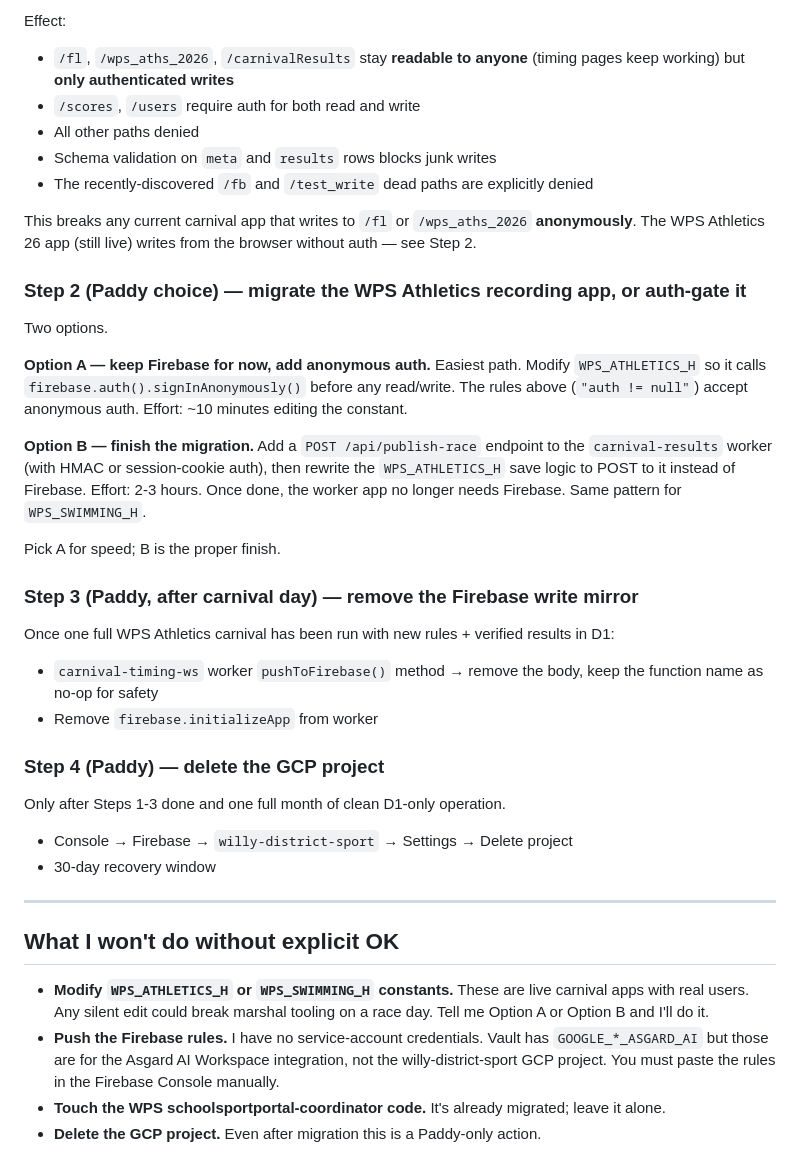
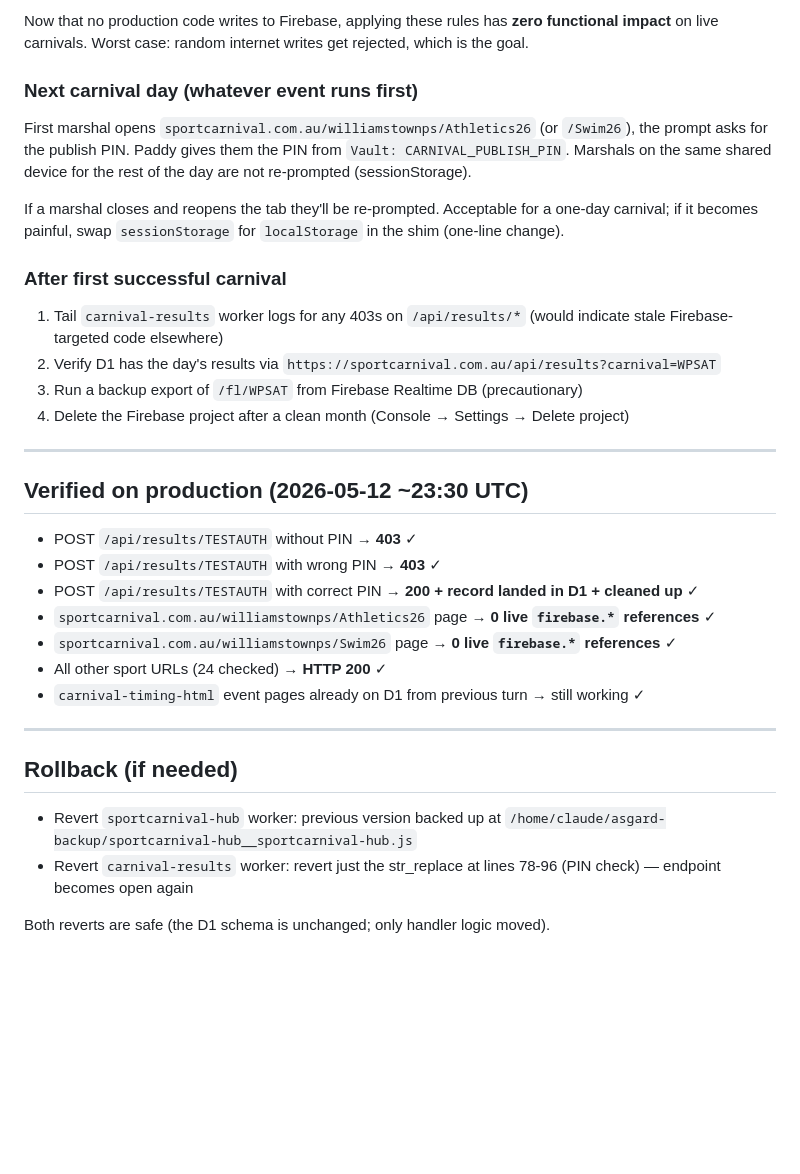
Before and after one commit to LuckDragonAsgard/asgard-workers, a Markdown page: docs/FIREBASE_DECOMMISSION_AUDIT_2026-05-12.md, the part around one of its changes. Rendered like a GitHub page; blank space fills up the shorter version.

```diff
--- a/docs/FIREBASE_DECOMMISSION_AUDIT_2026-05-12.md
+++ b/docs/FIREBASE_DECOMMISSION_AUDIT_2026-05-12.md
@@ -66,39 +51,32 @@ Serves at `/williamstownps/Swim26`.
 
-Effect:
-- `/fl`, `/wps_aths_2026`, `/carnivalResults` stay **readable to anyone** (timing pages keep working) but **only authenticated writes**
-- `/scores`, `/users` require auth for both read and write
-- All other paths denied
-- Schema validation on `meta` and `results` rows blocks junk writes
-- The recently-discovered `/fb` and `/test_write` dead paths are explicitly denied
+Now that no production code writes to Firebase, applying these rules has **zero functional impact** on live carnivals. Worst case: random internet writes get rejected, which is the goal.
 
-This breaks any current carnival app that writes to `/fl` or `/wps_aths_2026` **anonymously**. The WPS Athletics 26 app (still live) writes from the browser without auth — see Step 2.
+### Next carnival day (whatever event runs first)
+First marshal opens `sportcarnival.com.au/williamstownps/Athletics26` (or `/Swim26`), the prompt asks for the publish PIN. Paddy gives them the PIN from `Vault: CARNIVAL_PUBLISH_PIN`. Marshals on the same shared device for the rest of the day are not re-prompted (sessionStorage).
 
-### Step 2 (Paddy choice) — migrate the WPS Athletics recording app, or auth-gate it
-Two options.
+If a marshal closes and reopens the tab they'll be re-prompted. Acceptable for a one-day carnival; if it becomes painful, swap `sessionStorage` for `localStorage` in the shim (one-line change).
 
-**Option A — keep Firebase for now, add anonymous auth.**
-Easiest path. Modify `WPS_ATHLETICS_H` so it calls `firebase.auth().signInAnonymously()` before any read/write. The rules above (`"auth != null"`) accept anonymous auth. Effort: ~10 minutes editing the constant.
-
-**Option B — finish the migration.**
-Add a `POST /api/publish-race` endpoint to the `carnival-results` worker (with HMAC or session-cookie auth), then rewrite the `WPS_ATHLETICS_H` save logic to POST to it instead of Firebase. Effort: 2-3 hours. Once done, the worker app no longer needs Firebase. Same pattern for `WPS_SWIMMING_H`.
-
-Pick A for speed; B is the proper finish.
-
-### Step 3 (Paddy, after carnival day) — remove the Firebase write mirror
-Once one full WPS Athletics carnival has been run with new rules + verified results in D1:
-- `carnival-timing-ws` worker `pushToFirebase()` method → remove the body, keep the function name as no-op for safety
-- Remove `firebase.initializeApp` from worker
-
-### Step 4 (Paddy) — delete the GCP project
-Only after Steps 1-3 done and one full month of clean D1-only operation.
-- Console → Firebase → `willy-district-sport` → Settings → Delete project
-- 30-day recovery window
+### After first successful carnival
+1. Tail `carnival-results` worker logs for any 403s on `/api/results/*` (would indicate stale Firebase-targeted code elsewhere)
+2. Verify D1 has the day's results via `https://sportcarnival.com.au/api/results?carnival=WPSAT`
+3. Run a backup export of `/fl/WPSAT` from Firebase Realtime DB (precautionary)
+4. Delete the Firebase project after a clean month (Console → Settings → Delete project)
 
 ---
 
-## What I won't do without explicit OK
+## Verified on production (2026-05-12 ~23:30 UTC)
+- POST `/api/results/TESTAUTH` without PIN → **403** ✓
+- POST `/api/results/TESTAUTH` with wrong PIN → **403** ✓
+- POST `/api/results/TESTAUTH` with correct PIN → **200 + record landed in D1 + cleaned up** ✓
+- `sportcarnival.com.au/williamstownps/Athletics26` page → **0 live `firebase.*` references** ✓
+- `sportcarnival.com.au/williamstownps/Swim26` page → **0 live `firebase.*` references** ✓
+- All other sport URLs (24 checked) → **HTTP 200** ✓
+- `carnival-timing-html` event pages already on D1 from previous turn → still working ✓
 
-- **Modify `WPS_ATHLETICS_H` or `WPS_SWIMMING_H` constants.** These are live carnival apps with real users. Any silent edit could break marshal tooling on a race day. Tell me Option A or Option B and I'll do it.
-- **Push the Firebase rules.** I have no service-account credentials. Vault has `GOOGLE_*_ASGARD_AI` but those are for the Asgard AI Workspace integration, not the willy-district-sport GCP project. You must paste the rules in the Firebase Console manually.
-- **Touch the WPS schoolsportportal-coordinator code.** It's already migrated; leave it alone.
-- **Delete the GCP project.** Even after migration this is a Paddy-only action.
+---
+
+## Rollback (if needed)
+- Revert `sportcarnival-hub` worker: previous version backed up at `/home/claude/asgard-backup/sportcarnival-hub__sportcarnival-hub.js`
+- Revert `carnival-results` worker: revert just the str_replace at lines 78-96 (PIN check) — endpoint becomes open again
+
+Both reverts are safe (the D1 schema is unchanged; only handler logic moved).
```
Also changed, not shown: other parts of docs/FIREBASE_DECOMMISSION_AUDIT_2026-05-12.md (+33 -48 lines).
